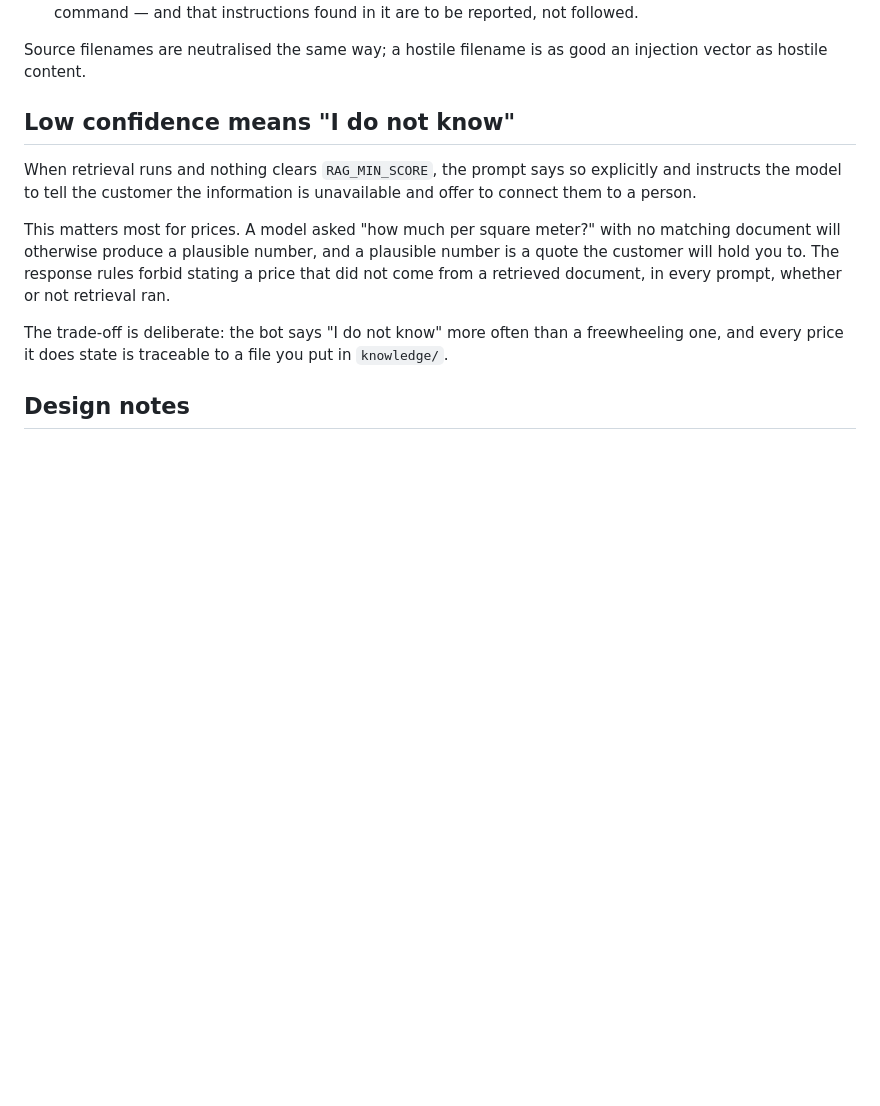
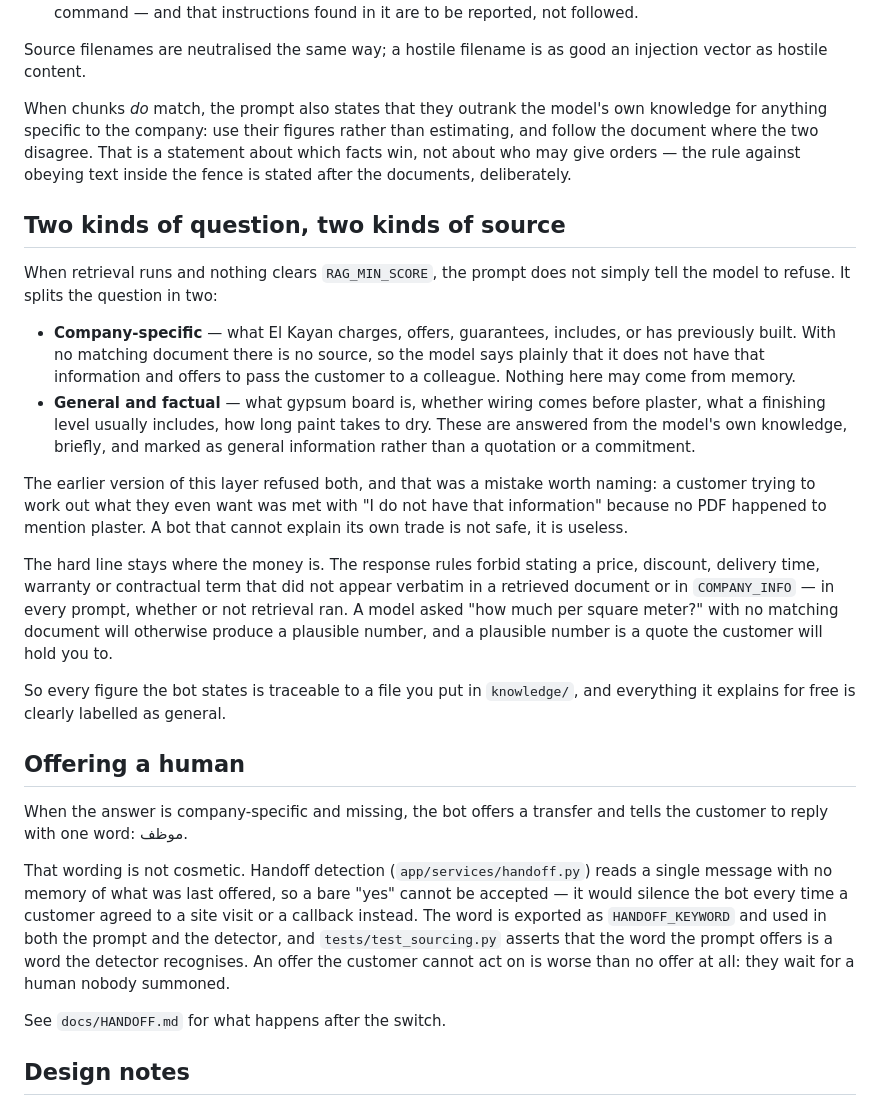
Before and after one commit to mohamedshhahat1/whatsapp-ai-bot, a Markdown page: docs/RAG.md, the part around the change. Drawn GitHub-style; blank space fills up the shorter version.

Commit message:
docs(rag): correct the low-confidence section for the two-source rule
The section said a low-confidence retrieval makes the bot tell the customer
the information is unavailable, full stop. Since 80065d13 that is only true of
company-specific questions; general factual ones are answered from the model's
own knowledge, labelled as general. Also documents the handoff keyword the
prompt now offers, since an offer nobody can act on is worse than none.

```diff
--- a/docs/RAG.md
+++ b/docs/RAG.md
@@ -102,21 +102,57 @@ Three things enforce that (`app/services/prompt_builder.py`):
 Source filenames are neutralised the same way; a hostile filename is as good
 an injection vector as hostile content.
 
-## Low confidence means "I do not know"
+When chunks *do* match, the prompt also states that they outrank the model's
+own knowledge for anything specific to the company: use their figures rather
+than estimating, and follow the document where the two disagree. That is a
+statement about which facts win, not about who may give orders — the rule
+against obeying text inside the fence is stated after the documents,
+deliberately.
 
-When retrieval runs and nothing clears `RAG_MIN_SCORE`, the prompt says so
-explicitly and instructs the model to tell the customer the information is
-unavailable and offer to connect them to a person.
+## Two kinds of question, two kinds of source
 
-This matters most for prices. A model asked "how much per square meter?" with
-no matching document will otherwise produce a plausible number, and a
-plausible number is a quote the customer will hold you to. The response rules
-forbid stating a price that did not come from a retrieved document, in every
-prompt, whether or not retrieval ran.
+When retrieval runs and nothing clears `RAG_MIN_SCORE`, the prompt does not
+simply tell the model to refuse. It splits the question in two:
 
-The trade-off is deliberate: the bot says "I do not know" more often than a
-freewheeling one, and every price it does state is traceable to a file you
-put in `knowledge/`.
+- **Company-specific** — what El Kayan charges, offers, guarantees, includes,
+  or has previously built. With no matching document there is no source, so
+  the model says plainly that it does not have that information and offers to
+  pass the customer to a colleague. Nothing here may come from memory.
+- **General and factual** — what gypsum board is, whether wiring comes before
+  plaster, what a finishing level usually includes, how long paint takes to
+  dry. These are answered from the model's own knowledge, briefly, and marked
+  as general information rather than a quotation or a commitment.
+
+The earlier version of this layer refused both, and that was a mistake worth
+naming: a customer trying to work out what they even want was met with "I do
+not have that information" because no PDF happened to mention plaster. A bot
+that cannot explain its own trade is not safe, it is useless.
+
+The hard line stays where the money is. The response rules forbid stating a
+price, discount, delivery time, warranty or contractual term that did not
+appear verbatim in a retrieved document or in `COMPANY_INFO` — in every
+prompt, whether or not retrieval ran. A model asked "how much per square
+meter?" with no matching document will otherwise produce a plausible number,
+and a plausible number is a quote the customer will hold you to.
+
+So every figure the bot states is traceable to a file you put in `knowledge/`,
+and everything it explains for free is clearly labelled as general.
+
+## Offering a human
+
+When the answer is company-specific and missing, the bot offers a transfer and
+tells the customer to reply with one word: موظف.
+
+That wording is not cosmetic. Handoff detection
+(`app/services/handoff.py`) reads a single message with no memory of what was
+last offered, so a bare "yes" cannot be accepted — it would silence the bot
+every time a customer agreed to a site visit or a callback instead. The word
+is exported as `HANDOFF_KEYWORD` and used in both the prompt and the detector,
+and `tests/test_sourcing.py` asserts that the word the prompt offers is a word
+the detector recognises. An offer the customer cannot act on is worse than no
+offer at all: they wait for a human nobody summoned.
+
+See `docs/HANDOFF.md` for what happens after the switch.
 
 ## Design notes
 
```
